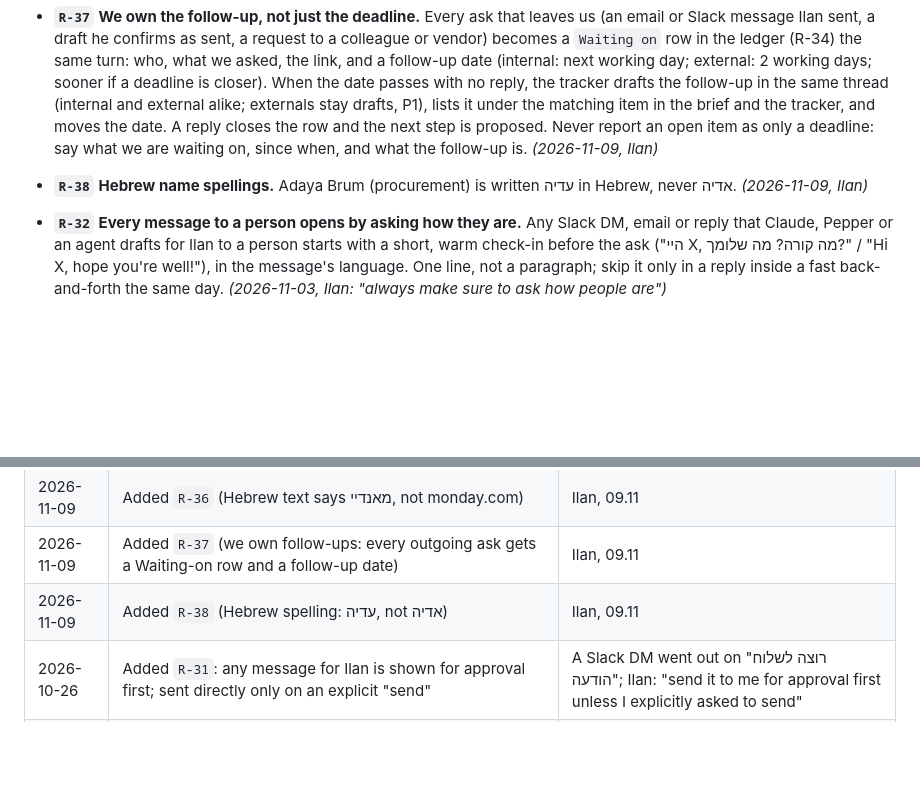
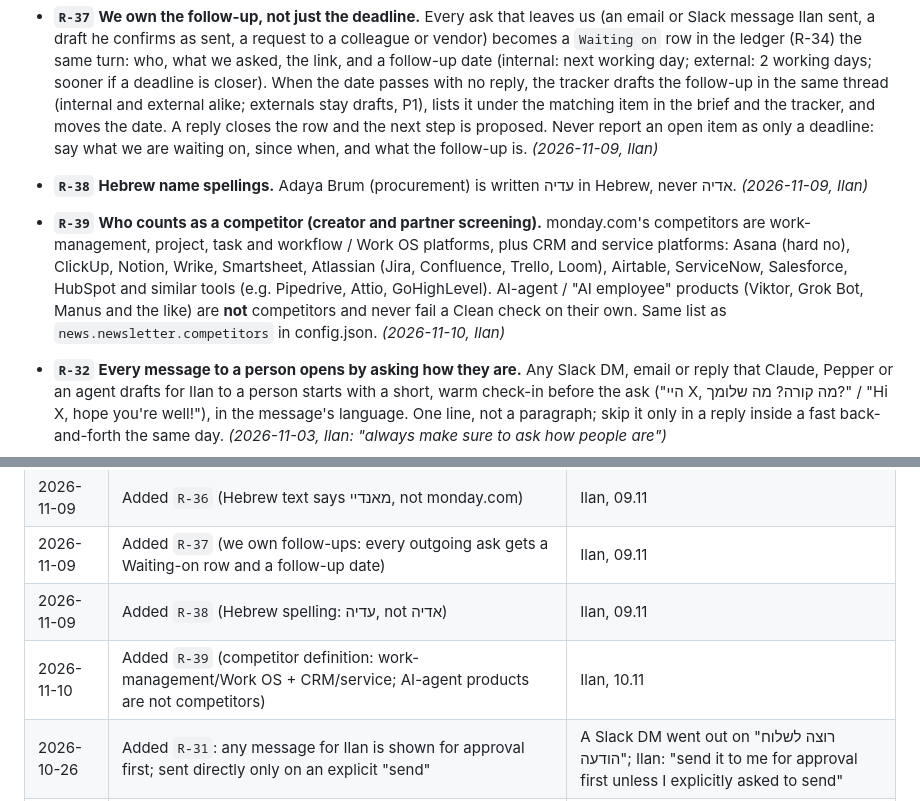
Before and after one commit to ilanmn-sys/BrieFing, a Markdown page: LEARNING-LOG.md, 2 parts joined by grey strips. GitHub-like rendering; blank space fills up the shorter version.

Commit message:
Add R-39: competitor definition for creator screening (AI-agent products are not competitors)
Co-Authored-By: Claude Opus 5.5 <noreply@anthropic.com>
Claude-Session: https://claude.ai/code/session_01KZFSXRAhiaSv9uDM7ApBSm

```diff
--- a/LEARNING-LOG.md
+++ b/LEARNING-LOG.md
@@ -113,6 +113,7 @@ the evidence behind it. Remove a rule the moment it stops being true.
 - **`R-36`** **In Hebrew, the company is מאנדיי.** In any Hebrew text (messages, drafts, briefs, feedback, for any audience), write מאנדיי, never monday.com. Product names follow the same rule (מאנדיי אייג'נטס). English text keeps monday.com, lowercase. *(2026-11-09, Ilan)*
 - **`R-37`** **We own the follow-up, not just the deadline.** Every ask that leaves us (an email or Slack message Ilan sent, a draft he confirms as sent, a request to a colleague or vendor) becomes a `Waiting on` row in the ledger (R-34) the same turn: who, what we asked, the link, and a follow-up date (internal: next working day; external: 2 working days; sooner if a deadline is closer). When the date passes with no reply, the tracker drafts the follow-up in the same thread (internal and external alike; externals stay drafts, P1), lists it under the matching item in the brief and the tracker, and moves the date. A reply closes the row and the next step is proposed. Never report an open item as only a deadline: say what we are waiting on, since when, and what the follow-up is. *(2026-11-09, Ilan)*
 - **`R-38`** **Hebrew name spellings.** Adaya Brum (procurement) is written עדיה in Hebrew, never אדיה. *(2026-11-09, Ilan)*
+- **`R-39`** **Who counts as a competitor (creator and partner screening).** monday.com's competitors are work-management, project, task and workflow / Work OS platforms, plus CRM and service platforms: Asana (hard no), ClickUp, Notion, Wrike, Smartsheet, Atlassian (Jira, Confluence, Trello, Loom), Airtable, ServiceNow, Salesforce, HubSpot and similar tools (e.g. Pipedrive, Attio, GoHighLevel). AI-agent / "AI employee" products (Viktor, Grok Bot, Manus and the like) are **not** competitors and never fail a Clean check on their own. Same list as `news.newsletter.competitors` in config.json. *(2026-11-10, Ilan)*
 - **`R-32`** **Every message to a person opens by asking how they are.** Any Slack DM, email or reply that Claude, Pepper or an agent drafts for Ilan to a person starts with a short, warm check-in before the ask ("היי X, מה קורה? מה שלומך?" / "Hi X, hope you're well!"), in the message's language. One line, not a paragraph; skip it only in a reply inside a fast back-and-forth the same day. *(2026-11-03, Ilan: "always make sure to ask how people are")*
 - **`R-33`** **Elevate London emails CC Yuval Apeloig** (yuvalap@monday.com), internal or external, until the event ends (24.11.2026). Never reveal internal considerations (budget, renewals, disputes) to external parties. *(2026-11-03, Ilan)*
 - **`R-29`** **Instructions to Brie Fing stay private.** Ilan's asks to Brie Fing (the comms request desk agent) go to its Slack DM by user id (`config.requests.briefingAgentSlackId`), with the request link. Never post them as an update on the Comms Requests board: requesters and the team read those updates. Brie Fing's own replies to requesters on the board are fine. *(2026-10-12, Ilan)*
@@ -331,6 +332,7 @@ call would have prevented it.
 | 2026-11-09 | Added `R-36` (Hebrew text says מאנדיי, not monday.com) | Ilan, 09.11 |
 | 2026-11-09 | Added `R-37` (we own follow-ups: every outgoing ask gets a Waiting-on row and a follow-up date) | Ilan, 09.11 |
 | 2026-11-09 | Added `R-38` (Hebrew spelling: עדיה, not אדיה) | Ilan, 09.11 |
+| 2026-11-10 | Added `R-39` (competitor definition: work-management/Work OS + CRM/service; AI-agent products are not competitors) | Ilan, 10.11 |
 | 2026-10-26 | Added `R-31`: any message for Ilan is shown for approval first; sent directly only on an explicit "send" | A Slack DM went out on "רוצה לשלוח הודעה"; Ilan: "send it to me for approval first unless I explicitly asked to send" |
 | 2026-10-26 | Added `R-30`: each day opens with a reply queue; the reply block is sized and placed per day (first free gap, ~5 min/reply), never a fixed recurring block | Ilan: "the first part of the day is for replying to people… not fixed, dynamic by the day" |
 | 2026-10-25 | Amended `R-13`: added `meeting-action-items-to-tasks` as the 4th agent allowed to create in 📥 Pepper Tasks (Ilan's own meeting action items only, max 8 a run) | Ilan: "an agent that takes action items from meetings and puts them into tasks, permanently" |
```
